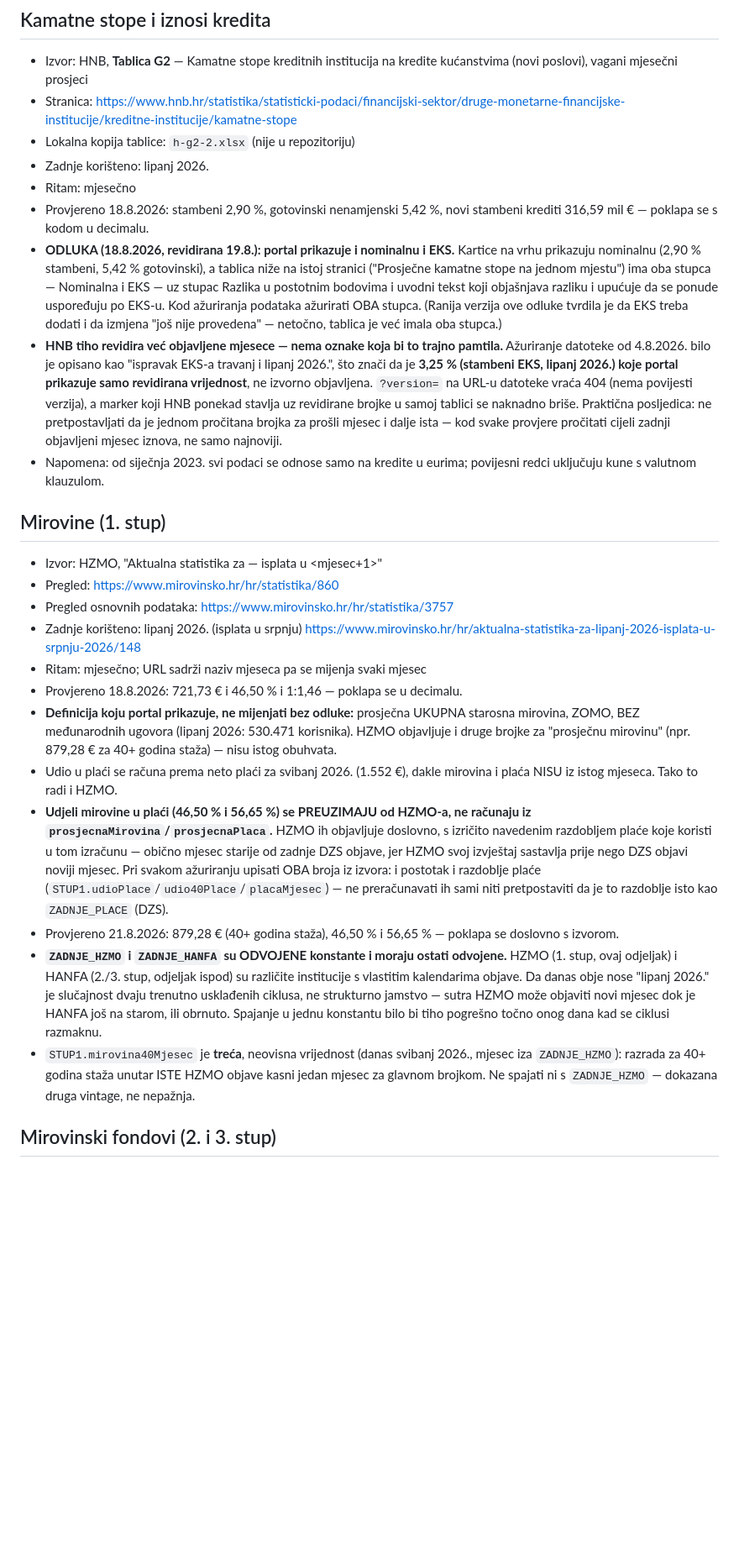
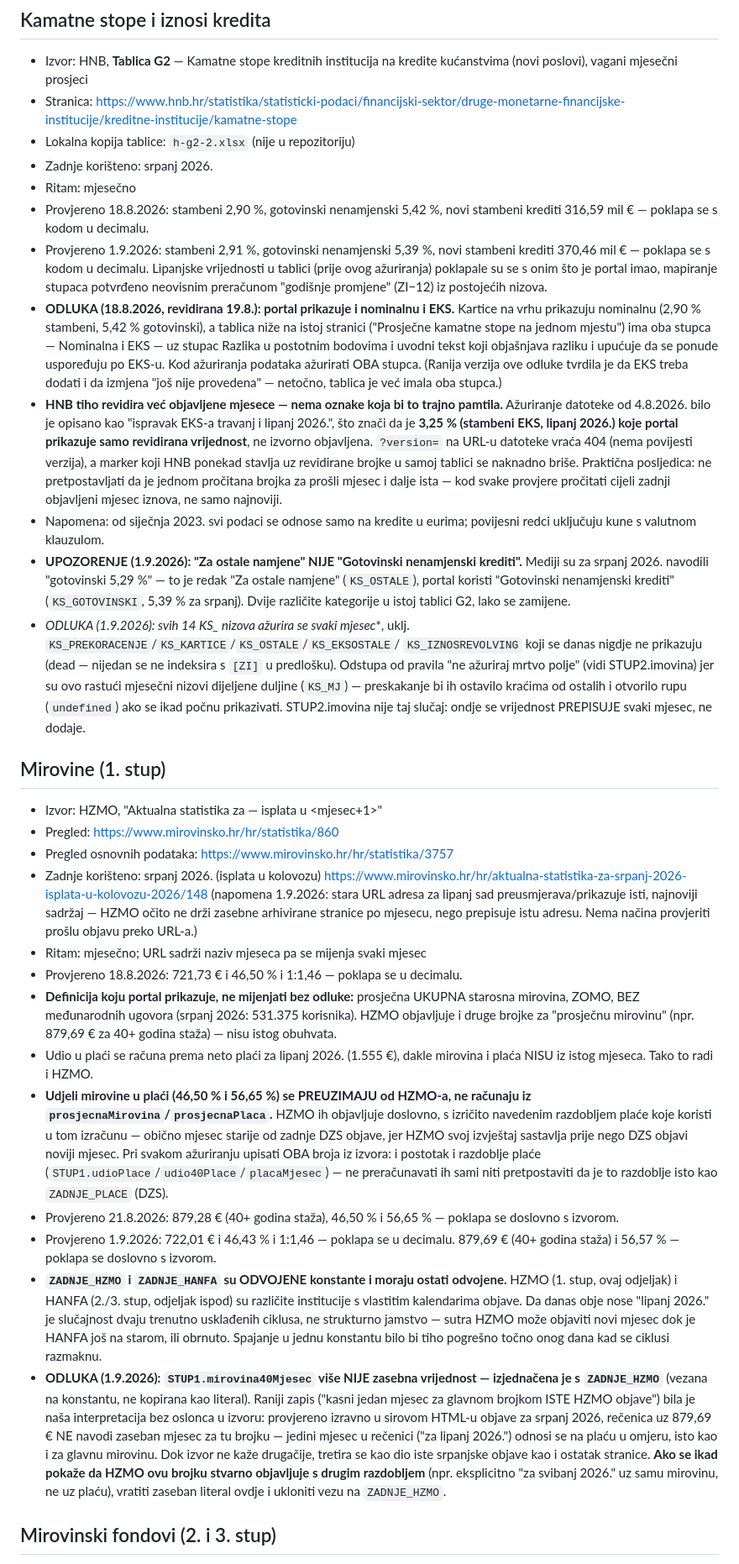
Before and after one commit to onovcu-svg/moja-stranica, a Markdown page: IZVORI.md, the part around the change. Shown at 84% size. Rendered like a GitHub page; blank space fills up the shorter version.

Commit message:
docs(izvori): HZMO i HNB, srpanj 2026. provjereno
Dopunjeni odjeljci "Mirovine (1. stup)" i "Kamatne stope i iznosi kredita":
datumi provjere, nove Provjereno bilješke, odluka o STUP1.mirovina40Mjesec
(izjednačen s ZADNJE_HZMO, ranija tvrdnja o "mjesec iza" povučena), upozorenje
o "Za ostale namjene" vs "Gotovinski nenamjenski" i odluka da se svih 14 KS_*
niza ubuduće ažurira, uključivo pet koji se danas nigdje ne prikazuju.

Co-Authored-By: Claude Sonnet 5 <noreply@anthropic.com>

```diff
--- a/IZVORI.md
+++ b/IZVORI.md
@@ -80,10 +80,15 @@ Zadnja potpuna provjera: 21. 8. 2026. (inflacija ažurirana 19. 8. 2026. na srpa
   kućanstvima (novi poslovi), vagani mjesečni prosjeci
 - Stranica: https://www.hnb.hr/statistika/statisticki-podaci/financijski-sektor/druge-monetarne-financijske-institucije/kreditne-institucije/kamatne-stope
 - Lokalna kopija tablice: `h-g2-2.xlsx` (nije u repozitoriju)
-- Zadnje korišteno: lipanj 2026.
+- Zadnje korišteno: srpanj 2026.
 - Ritam: mjesečno
 - Provjereno 18.8.2026: stambeni 2,90 %, gotovinski nenamjenski 5,42 %,
   novi stambeni krediti 316,59 mil € — poklapa se s kodom u decimalu.
+- Provjereno 1.9.2026: stambeni 2,91 %, gotovinski nenamjenski 5,39 %,
+  novi stambeni krediti 370,46 mil € — poklapa se s kodom u decimalu.
+  Lipanjske vrijednosti u tablici (prije ovog ažuriranja) poklapale su se s
+  onim što je portal imao, mapiranje stupaca potvrđeno neovisnim
+  preračunom "godišnje promjene" (ZI−12) iz postojećih nizova.
 - **ODLUKA (18.8.2026, revidirana 19.8.): portal prikazuje i nominalnu i
   EKS.** Kartice na vrhu prikazuju nominalnu (2,90 % stambeni, 5,42 %
   gotovinski), a tablica niže na istoj stranici ("Prosječne kamatne stope na
@@ -103,21 +108,37 @@ Zadnja potpuna provjera: 21. 8. 2026. (inflacija ažurirana 19. 8. 2026. na srpa
   pročitati cijeli zadnji objavljeni mjesec iznova, ne samo najnoviji.
 - Napomena: od siječnja 2023. svi podaci se odnose samo na kredite u eurima;
   povijesni redci uključuju kune s valutnom klauzulom.
+- **UPOZORENJE (1.9.2026): "Za ostale namjene" NIJE "Gotovinski nenamjenski
+  krediti".** Mediji su za srpanj 2026. navodili "gotovinski 5,29 %" — to je
+  redak "Za ostale namjene" (`KS_OSTALE`), portal koristi "Gotovinski
+  nenamjenski krediti" (`KS_GOTOVINSKI`, 5,39 % za srpanj). Dvije različite
+  kategorije u istoj tablici G2, lako se zamijene.
+- **ODLUKA (1.9.2026): svih 14 KS_* nizova ažurira se svaki mjesec**, uklj.
+  `KS_PREKORACENJE`/`KS_KARTICE`/`KS_OSTALE`/`KS_EKSOSTALE`/
+  `KS_IZNOSREVOLVING` koji se danas nigdje ne prikazuju (dead — nijedan se
+  ne indeksira s `[ZI]` u predlošku). Odstupa od pravila "ne ažuriraj mrtvo
+  polje" (vidi STUP2.imovina) jer su ovo rastući mjesečni nizovi dijeljene
+  duljine (`KS_MJ`) — preskakanje bi ih ostavilo kraćima od ostalih i
+  otvorilo rupu (`undefined`) ako se ikad počnu prikazivati. STUP2.imovina
+  nije taj slučaj: ondje se vrijednost PREPISUJE svaki mjesec, ne dodaje.
 
 ## Mirovine (1. stup)
 
 - Izvor: HZMO, "Aktualna statistika za <mjesec> — isplata u <mjesec+1>"
 - Pregled: https://www.mirovinsko.hr/hr/statistika/860
 - Pregled osnovnih podataka: https://www.mirovinsko.hr/hr/statistika/3757
-- Zadnje korišteno: lipanj 2026. (isplata u srpnju)
-  https://www.mirovinsko.hr/hr/aktualna-statistika-za-lipanj-2026-isplata-u-srpnju-2026/148
+- Zadnje korišteno: srpanj 2026. (isplata u kolovozu)
+  https://www.mirovinsko.hr/hr/aktualna-statistika-za-srpanj-2026-isplata-u-kolovozu-2026/148
+  (napomena 1.9.2026: stara URL adresa za lipanj sad preusmjerava/prikazuje isti,
+  najnoviji sadržaj — HZMO očito ne drži zasebne arhivirane stranice po mjesecu,
+  nego prepisuje istu adresu. Nema načina provjeriti prošlu objavu preko URL-a.)
 - Ritam: mjesečno; URL sadrži naziv mjeseca pa se mijenja svaki mjesec
 - Provjereno 18.8.2026: 721,73 € i 46,50 % i 1:1,46 — poklapa se u decimalu.
 - **Definicija koju portal prikazuje, ne mijenjati bez odluke:**
   prosječna UKUPNA starosna mirovina, ZOMO, BEZ međunarodnih ugovora
-  (lipanj 2026: 530.471 korisnika). HZMO objavljuje i druge brojke za
-  "prosječnu mirovinu" (npr. 879,28 € za 40+ godina staža) — nisu istog obuhvata.
-- Udio u plaći se računa prema neto plaći za svibanj 2026. (1.552 €), dakle
+  (srpanj 2026: 531.375 korisnika). HZMO objavljuje i druge brojke za
+  "prosječnu mirovinu" (npr. 879,69 € za 40+ godina staža) — nisu istog obuhvata.
+- Udio u plaći se računa prema neto plaći za lipanj 2026. (1.555 €), dakle
   mirovina i plaća NISU iz istog mjeseca. Tako to radi i HZMO.
 - **Udjeli mirovine u plaći (46,50 % i 56,65 %) se PREUZIMAJU od HZMO-a, ne
   računaju iz `prosjecnaMirovina`/`prosjecnaPlaca`.** HZMO ih objavljuje
@@ -129,6 +150,8 @@ Zadnja potpuna provjera: 21. 8. 2026. (inflacija ažurirana 19. 8. 2026. na srpa
   niti pretpostaviti da je to razdoblje isto kao `ZADNJE_PLACE` (DZS).
 - Provjereno 21.8.2026: 879,28 € (40+ godina staža), 46,50 % i 56,65 % —
   poklapa se doslovno s izvorom.
+- Provjereno 1.9.2026: 722,01 € i 46,43 % i 1:1,46 — poklapa se u decimalu.
+  879,69 € (40+ godina staža) i 56,57 % — poklapa se doslovno s izvorom.
 - **`ZADNJE_HZMO` i `ZADNJE_HANFA` su ODVOJENE konstante i moraju ostati
   odvojene.** HZMO (1. stup, ovaj odjeljak) i HANFA (2./3. stup, odjeljak
   ispod) su različite institucije s vlastitim kalendarima objave. Da danas
@@ -136,10 +159,18 @@ Zadnja potpuna provjera: 21. 8. 2026. (inflacija ažurirana 19. 8. 2026. na srpa
   ne strukturno jamstvo — sutra HZMO može objaviti novi mjesec dok je HANFA
   još na starom, ili obrnuto. Spajanje u jednu konstantu bilo bi tiho
   pogrešno točno onog dana kad se ciklusi razmaknu.
-- `STUP1.mirovina40Mjesec` je **treća**, neovisna vrijednost (danas svibanj
-  2026., mjesec iza `ZADNJE_HZMO`): razrada za 40+ godina staža unutar ISTE
-  HZMO objave kasni jedan mjesec za glavnom brojkom. Ne spajati ni s
-  `ZADNJE_HZMO` — dokazana druga vintage, ne nepažnja.
+- **ODLUKA (1.9.2026): `STUP1.mirovina40Mjesec` više NIJE zasebna vrijednost
+  — izjednačena je s `ZADNJE_HZMO`** (vezana na konstantu, ne kopirana kao
+  literal). Raniji zapis ("kasni jedan mjesec za glavnom brojkom ISTE HZMO
+  objave") bila je naša interpretacija bez oslonca u izvoru: provjereno
+  izravno u sirovom HTML-u objave za srpanj 2026, rečenica uz 879,69 € NE
+  navodi zaseban mjesec za tu brojku — jedini mjesec u rečenici
+  ("za lipanj 2026.") odnosi se na plaću u omjeru, isto kao i za glavnu
+  mirovinu. Dok izvor ne kaže drugačije, tretira se kao dio iste srpanjske
+  objave kao i ostatak stranice. **Ako se ikad pokaže da HZMO ovu brojku
+  stvarno objavljuje s drugim razdobljem** (npr. eksplicitno "za svibanj
+  2026." uz samu mirovinu, ne uz plaću), vratiti zaseban literal ovdje i
+  ukloniti vezu na `ZADNJE_HZMO`.
 
 ## Mirovinski fondovi (2. i 3. stup)
 
```
